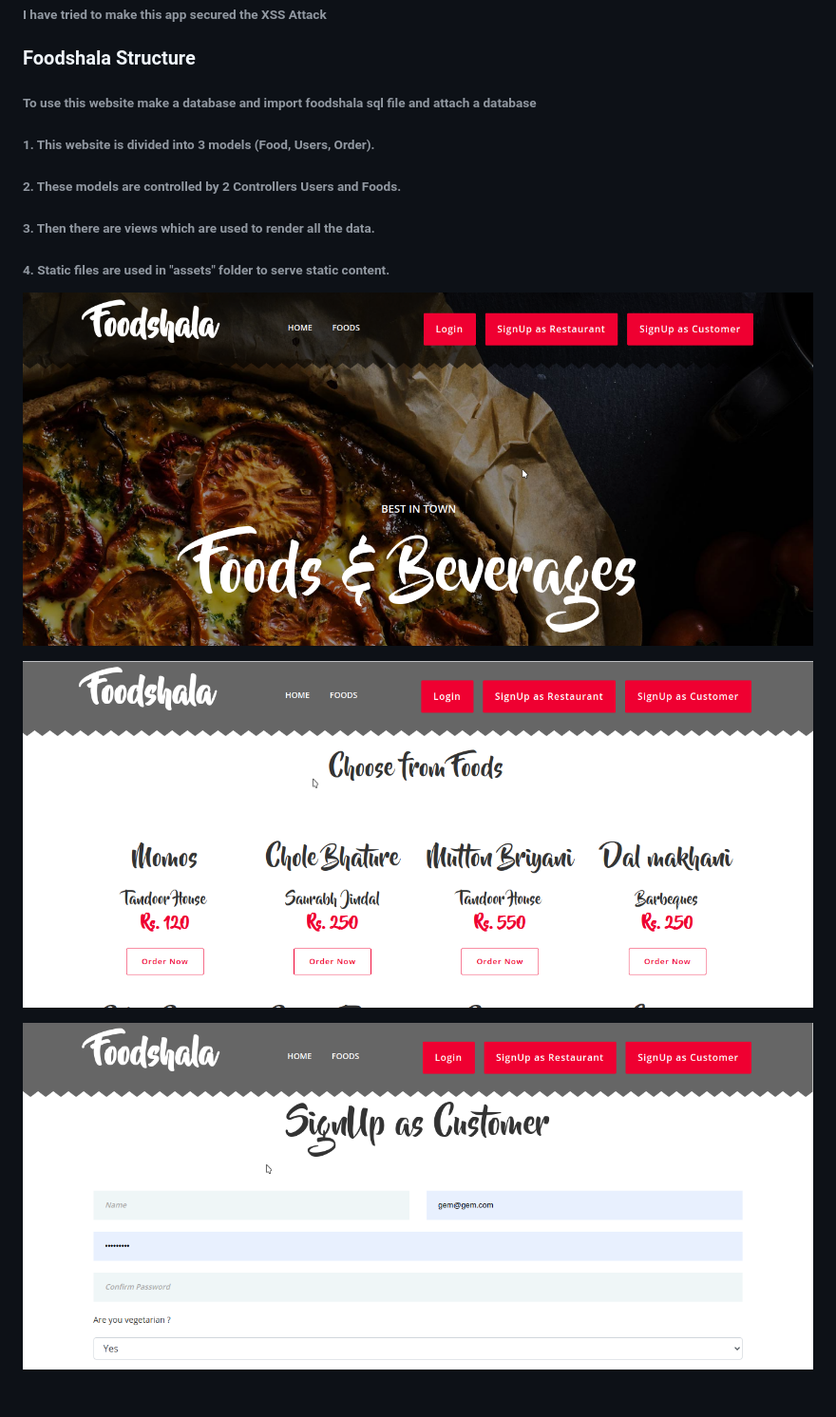
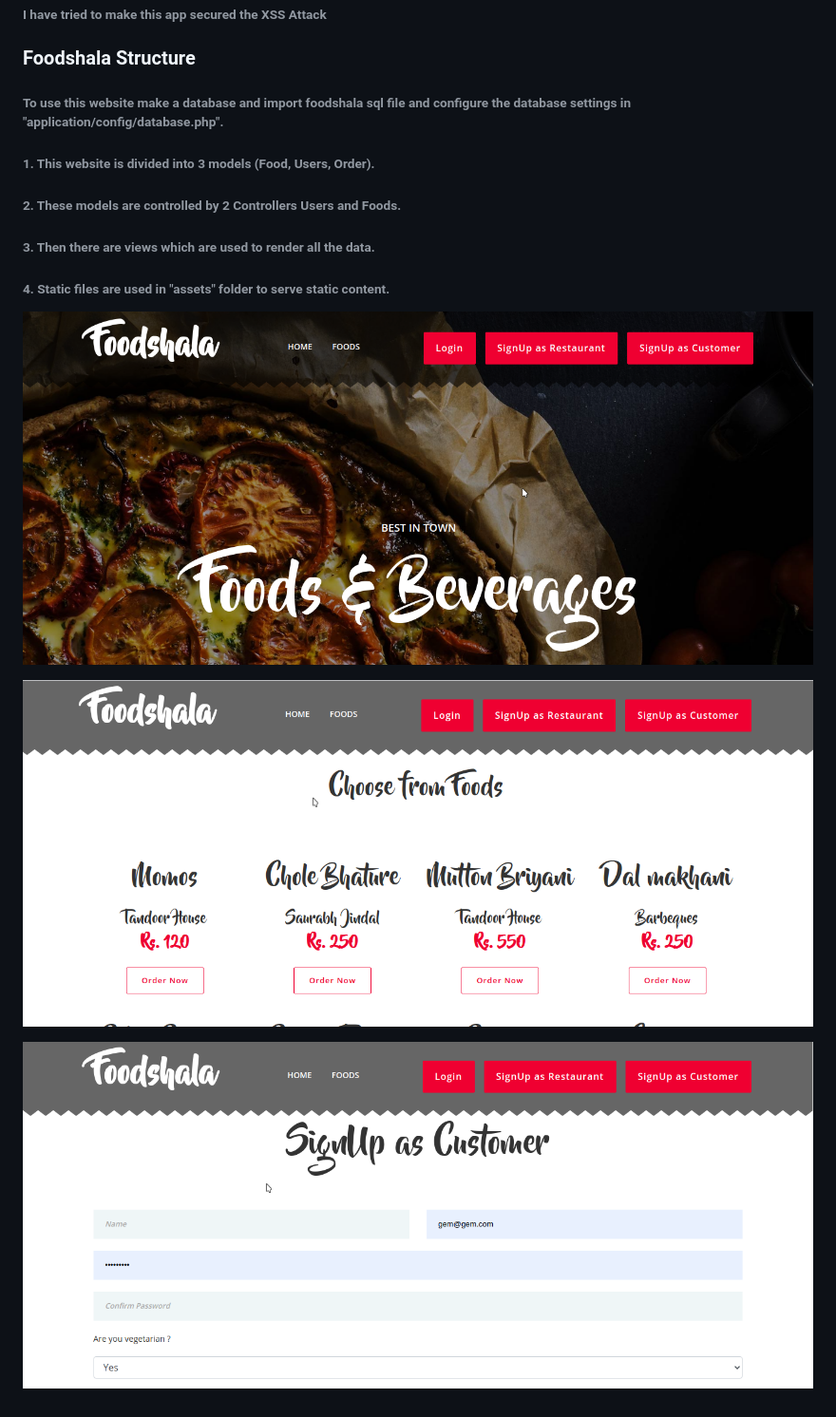
Before and after one commit to saurabh-jindal/foodshala, a Markdown page: README.md, the part around the change. Shown at 95% size. GitHub-like rendering.

Commit message:
added github images

```diff
--- a/README.md
+++ b/README.md
@@ -3,7 +3,7 @@
 ###### I have tried to make this app secured the XSS Attack
 
 ### Foodshala Structure
-###### To use this website make a database and import foodshala sql file and attach a database
+###### To use this website make a database and import foodshala sql file and configure the database settings in "application/config/database.php".
 
 ###### 1. This website is divided into 3 models (Food, Users, Order).
 ###### 2. These models are controlled by 2 Controllers Users and Foods.
@@ -11,10 +11,10 @@
 ###### 4. Static files are used in "assets" folder to serve static content.
 
 
-![alt text](image.png)
+![alt text](github_images/image.png)
 
 
-![alt text](image2.png)
+![alt text](github_images/image2.png)
 
 
-![alt text](image3.png)
+![alt text](github_images/image3.png)
```
Also changed, not shown: github_images/image.png (renamed from image.png), github_images/image2.png (renamed from image2.png), github_images/image3.png (renamed from image3.png), 4 other files.
